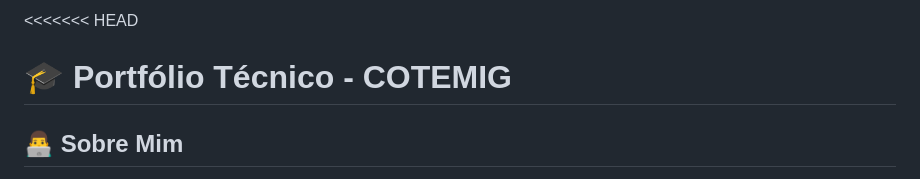
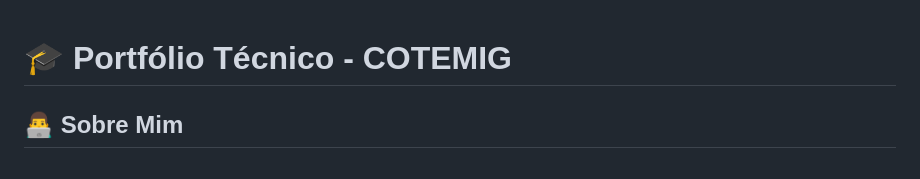
Before and after one commit to Daniel9115/COTEMIG-Portfolio, a Markdown page: README.md, the part around the change. Drawn GitHub-style.

Commit message:
Initial commit: COTEMIG Portfolio - Projetos do curso técnico

```diff
--- a/README.md
+++ b/README.md
@@ -1,4 +1,3 @@
-<<<<<<< HEAD
 # 🎓 Portfólio Técnico - COTEMIG
 
 ## 👨‍💻 Sobre Mim
```
